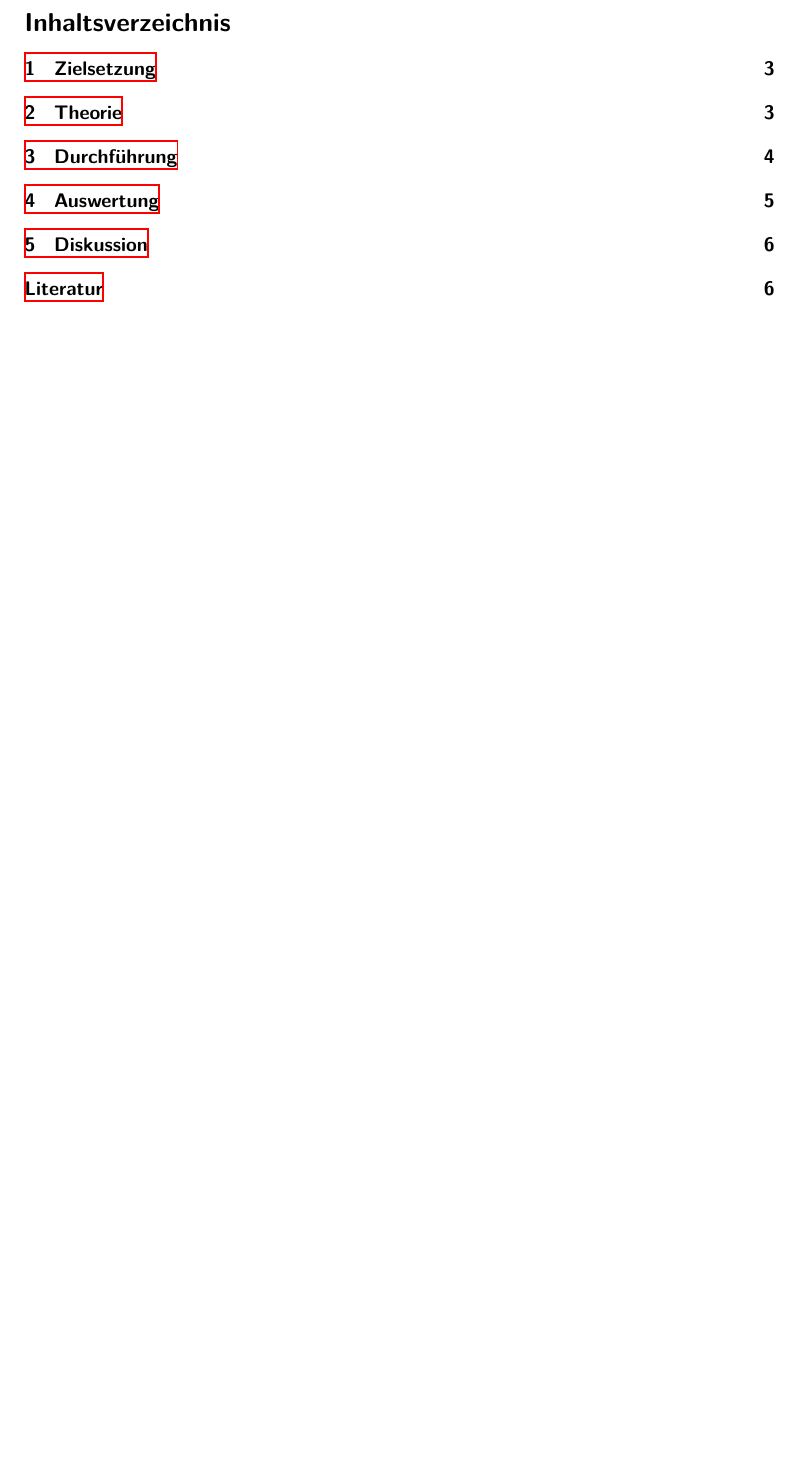
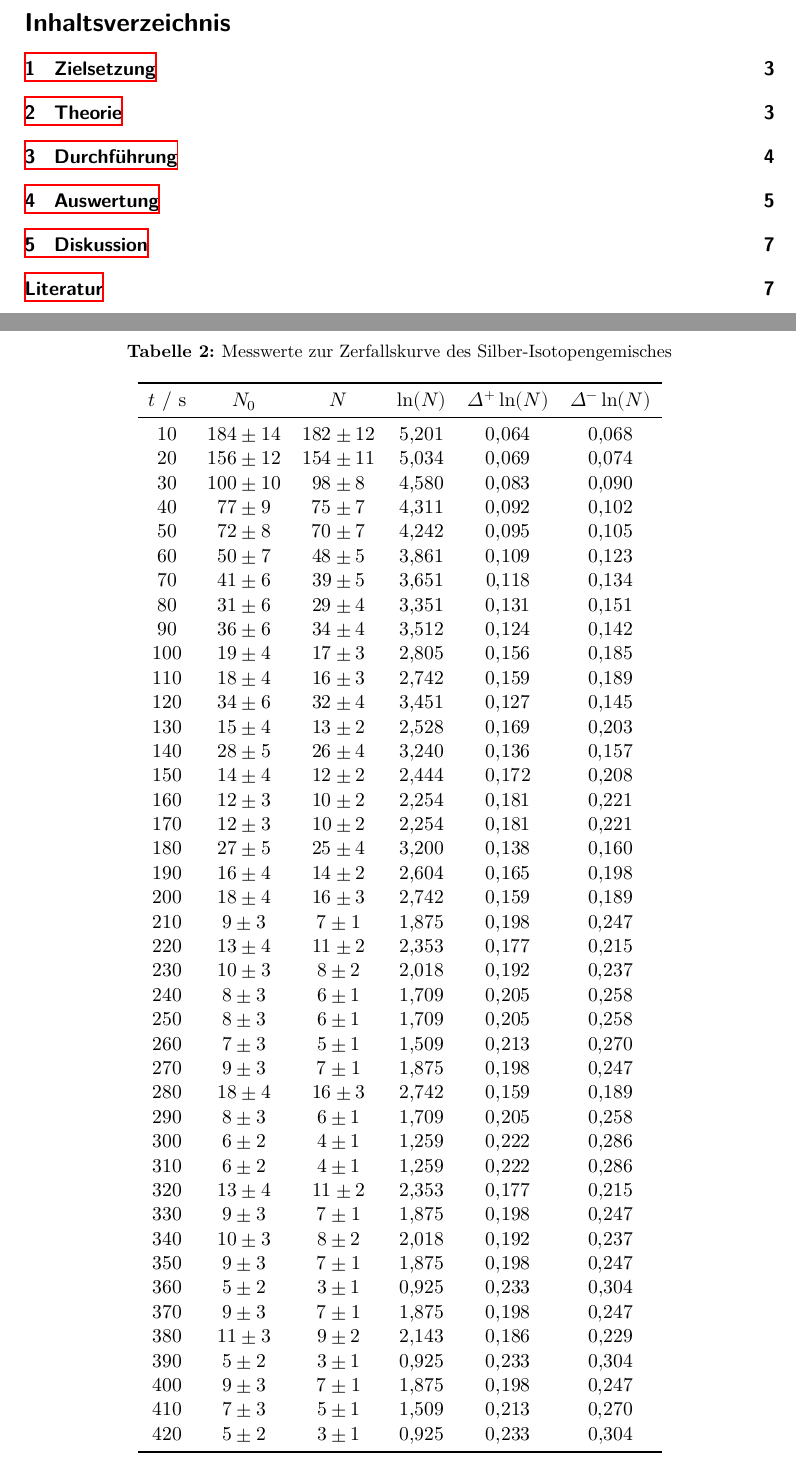
Before and after one commit to Fresoquark/Anfaengerpraktikum, a LaTeX document (V702/main.tex, which reads V702/content/auswertung.tex, V702/data/silbtab.csv): part of page 2 of 6 before the commit and two parts of pages 2 and 6 of 7 after it, the two joined at a grey line, cut so that both start at the same text, the shorter picture padded with empty space. Compiled offline with XeLaTeX.

Commit message:
Added long John Silvers Treasure Tables

```diff
--- a/V702/content/auswertung.tex
+++ b/V702/content/auswertung.tex
@@ -16,3 +16,19 @@
      {$\num{\csvcoli}$ & $\num{\csvcolii \pm \csvcoliii}$ & $\num{\csvcoliv \pm \csvcolv}$ & $\num{\csvcolvi}$ & $\num{\csvcolvii}$&$\num{\csvcolviii}$ }%
    \end{tabular}
  \end{table}
+
+ \begin{table}
+   \centering
+   \caption{Messwerte zur Zerfallskurve des Silber-Isotopengemisches}
+   \label{tab:silber}
+   \begin{tabular}[t]{c c c c c c}
+    \toprule
+     $t$ / $\si{\second}$ & $N_0$ & $N$ & $\ln(N)$ & $\Delta^{+} \ln(N)$ & $\Delta^{-} \ln(N)$ \\
+      \midrule
+      \csvreader[no head,
+      late after line=\\,
+      late after last line=\\\bottomrule]%
+      {data/silbtab.csv}{}%
+      {$\num{\csvcoli}$ & $\num{\csvcolii \pm \csvcoliii}$ & $\num{\csvcoliv \pm \csvcolv}$ & $\num{\csvcolvi}$ & $\num{\csvcolvii}$&$\num{\csvcolviii}$ }%
+    \end{tabular}
+  \end{table}
--- /dev/null
+++ b/V702/data/silbtab.csv
@@ -0,0 +1,42 @@
+  10, 184,  14, 182,12,5.201,0.064,0.068
+  20, 156,  12, 154,11,5.034,0.069,0.074
+  30, 100,  10,  98, 8,4.580,0.083,0.090
+  40,  77,   9,  75, 7,4.311,0.092,0.102
+  50,  72,   8,  70, 7,4.242,0.095,0.105
+  60,  50,   7,  48, 5,3.861,0.109,0.123
+  70,  41,   6,  39, 5,3.651,0.118,0.134
+  80,  31,   6,  29, 4,3.351,0.131,0.151
+  90,  36,   6,  34, 4,3.512,0.124,0.142
+ 100,  19,   4,  17, 3,2.805,0.156,0.185
+ 110,  18,   4,  16, 3,2.742,0.159,0.189
+ 120,  34,   6,  32, 4,3.451,0.127,0.145
+ 130,  15,   4,  13, 2,2.528,0.169,0.203
+ 140,  28,   5,  26, 4,3.240,0.136,0.157
+ 150,  14,   4,  12, 2,2.444,0.172,0.208
+ 160,  12,   3,  10, 2,2.254,0.181,0.221
+ 170,  12,   3,  10, 2,2.254,0.181,0.221
+ 180,  27,   5,  25, 4,3.200,0.138,0.160
+ 190,  16,   4,  14, 2,2.604,0.165,0.198
+ 200,  18,   4,  16, 3,2.742,0.159,0.189
+ 210,   9,   3,   7, 1,1.875,0.198,0.247
+ 220,  13,   4,  11, 2,2.353,0.177,0.215
+ 230,  10,   3,   8, 2,2.018,0.192,0.237
+ 240,   8,   3,   6, 1,1.709,0.205,0.258
+ 250,   8,   3,   6, 1,1.709,0.205,0.258
+ 260,   7,   3,   5, 1,1.509,0.213,0.270
+ 270,   9,   3,   7, 1,1.875,0.198,0.247
+ 280,  18,   4,  16, 3,2.742,0.159,0.189
+ 290,   8,   3,   6, 1,1.709,0.205,0.258
+ 300,   6,   2,   4, 1,1.259,0.222,0.286
+ 310,   6,   2,   4, 1,1.259,0.222,0.286
+ 320,  13,   4,  11, 2,2.353,0.177,0.215
+ 330,   9,   3,   7, 1,1.875,0.198,0.247
+ 340,  10,   3,   8, 2,2.018,0.192,0.237
+ 350,   9,   3,   7, 1,1.875,0.198,0.247
+ 360,   5,   2,   3, 1,0.925,0.233,0.304
+ 370,   9,   3,   7, 1,1.875,0.198,0.247
+ 380,  11,   3,   9, 2,2.143,0.186,0.229
+ 390,   5,   2,   3, 1,0.925,0.233,0.304
+ 400,   9,   3,   7, 1,1.875,0.198,0.247
+ 410,   7,   3,   5, 1,1.509,0.213,0.270
+ 420,   5,   2,   3, 1,0.925,0.233,0.304
```
Also changed, not shown: V702/Makefile, 1 other file.
